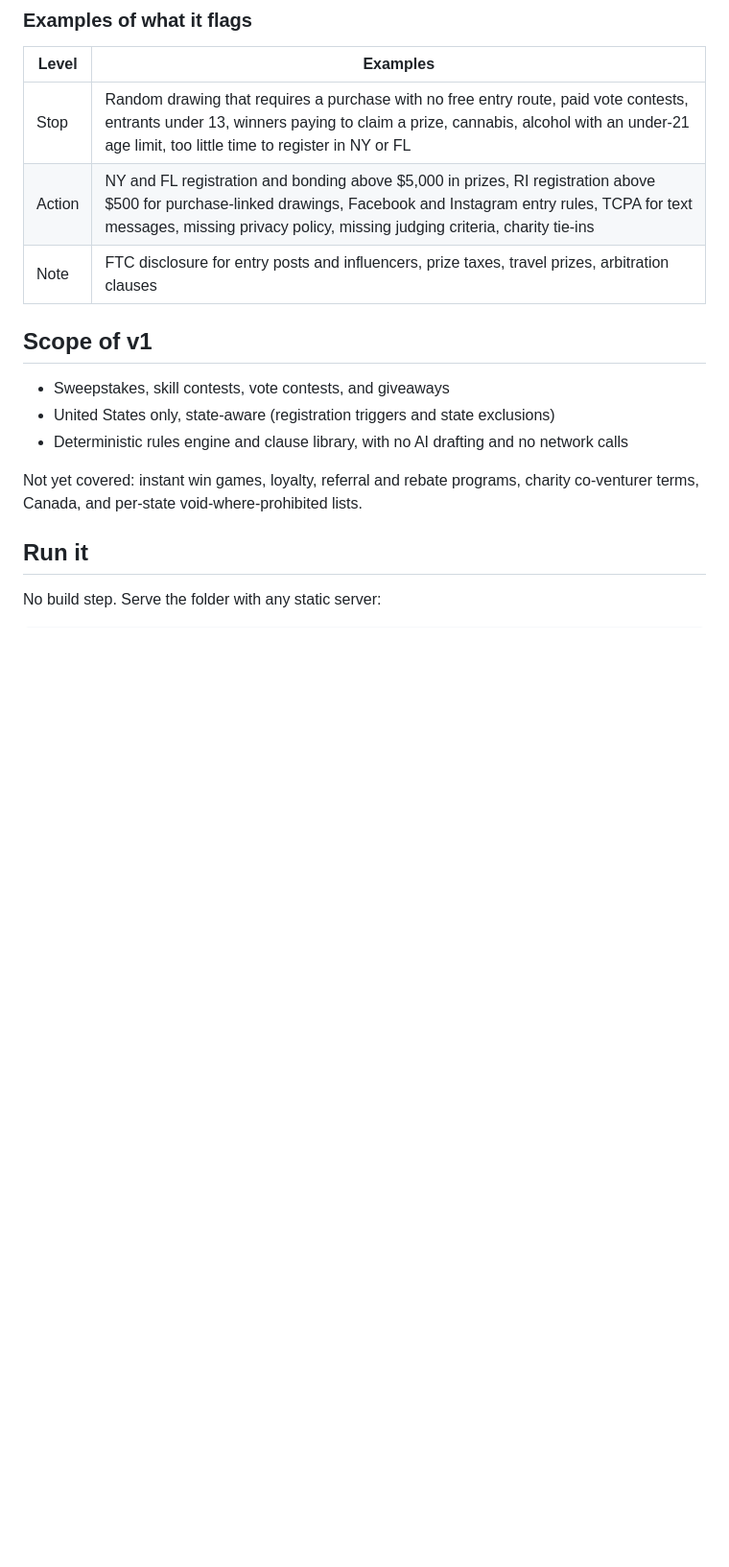
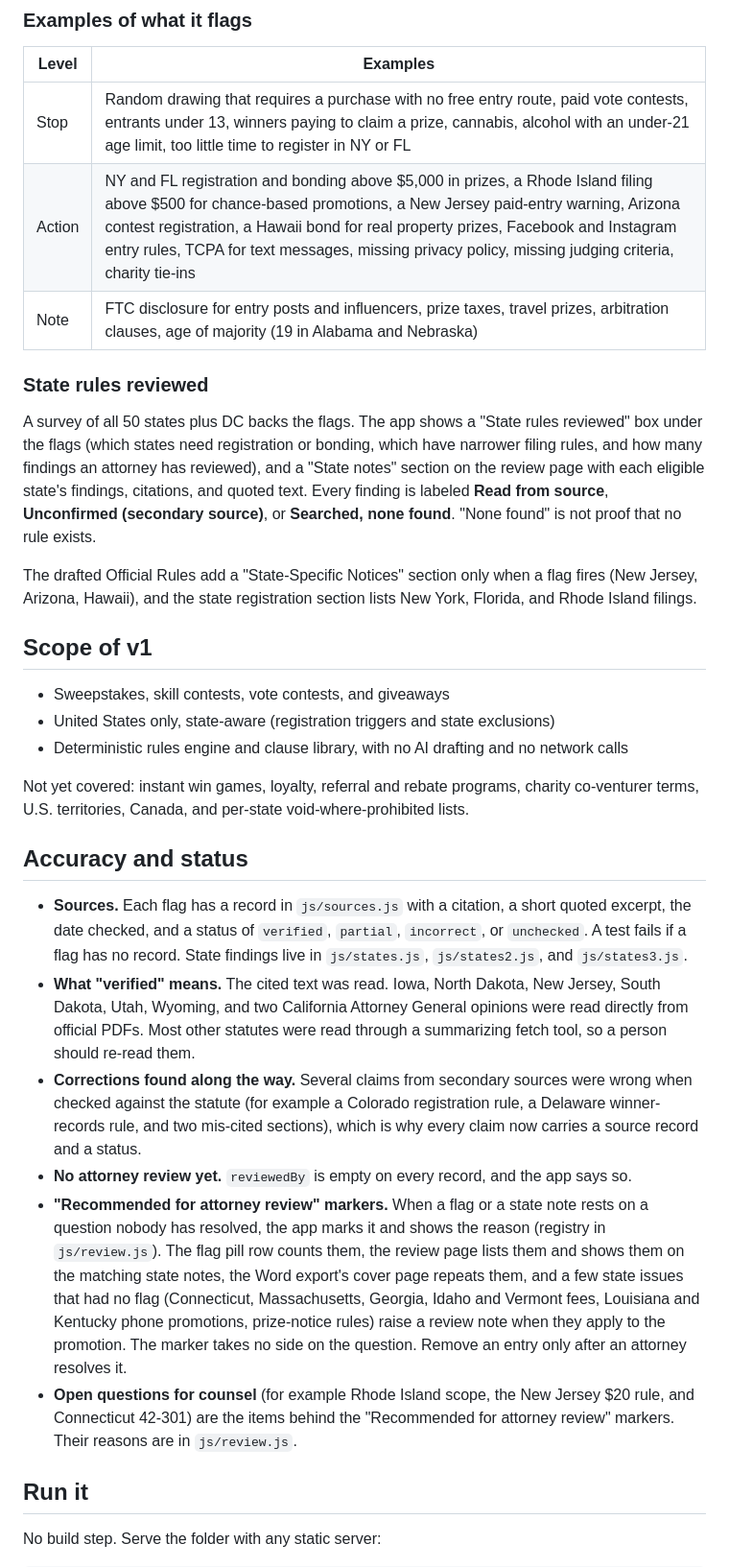
Before and after one commit to nkostelnik/promo-hero, a Markdown page: README.md, the part around one of its changes. Shown at 96% size. Drawn GitHub-style; blank space fills up the shorter version.

```diff
--- a/README.md
+++ b/README.md
@@ -22,8 +24,14 @@ Promo Hero is a decision-tree tool for companies setting up promotions. It asks
 | Level | Examples |
 | --- | --- |
 | Stop | Random drawing that requires a purchase with no free entry route, paid vote contests, entrants under 13, winners paying to claim a prize, cannabis, alcohol with an under-21 age limit, too little time to register in NY or FL |
-| Action | NY and FL registration and bonding above $5,000 in prizes, RI registration above $500 for purchase-linked drawings, Facebook and Instagram entry rules, TCPA for text messages, missing privacy policy, missing judging criteria, charity tie-ins |
-| Note | FTC disclosure for entry posts and influencers, prize taxes, travel prizes, arbitration clauses |
+| Action | NY and FL registration and bonding above $5,000 in prizes, a Rhode Island filing above $500 for chance-based promotions, a New Jersey paid-entry warning, Arizona contest registration, a Hawaii bond for real property prizes, Facebook and Instagram entry rules, TCPA for text messages, missing privacy policy, missing judging criteria, charity tie-ins |
+| Note | FTC disclosure for entry posts and influencers, prize taxes, travel prizes, arbitration clauses, age of majority (19 in Alabama and Nebraska) |
+
+### State rules reviewed
+
+A survey of all 50 states plus DC backs the flags. The app shows a "State rules reviewed" box under the flags (which states need registration or bonding, which have narrower filing rules, and how many findings an attorney has reviewed), and a "State notes" section on the review page with each eligible state's findings, citations, and quoted text. Every finding is labeled **Read from source**, **Unconfirmed (secondary source)**, or **Searched, none found**. "None found" is not proof that no rule exists.
+
+The drafted Official Rules add a "State-Specific Notices" section only when a flag fires (New Jersey, Arizona, Hawaii), and the state registration section lists New York, Florida, and Rhode Island filings.
 
 ## Scope of v1
 
@@ -31,7 +39,16 @@ Promo Hero is a decision-tree tool for companies setting up promotions. It asks
 - United States only, state-aware (registration triggers and state exclusions)
 - Deterministic rules engine and clause library, with no AI drafting and no network calls
 
-Not yet covered: instant win games, loyalty, referral and rebate programs, charity co-venturer terms, Canada, and per-state void-where-prohibited lists.
+Not yet covered: instant win games, loyalty, referral and rebate programs, charity co-venturer terms, U.S. territories, Canada, and per-state void-where-prohibited lists.
+
+## Accuracy and status
+
+- **Sources.** Each flag has a record in `js/sources.js` with a citation, a short quoted excerpt, the date checked, and a status of `verified`, `partial`, `incorrect`, or `unchecked`. A test fails if a flag has no record. State findings live in `js/states.js`, `js/states2.js`, and `js/states3.js`.
+- **What "verified" means.** The cited text was read. Iowa, North Dakota, New Jersey, South Dakota, Utah, Wyoming, and two California Attorney General opinions were read directly from official PDFs. Most other statutes were read through a summarizing fetch tool, so a person should re-read them.
+- **Corrections found along the way.** Several claims from secondary sources were wrong when checked against the statute (for example a Colorado registration rule, a Delaware winner-records rule, and two mis-cited sections), which is why every claim now carries a source record and a status.
+- **No attorney review yet.** `reviewedBy` is empty on every record, and the app says so.
+- **"Recommended for attorney review" markers.** When a flag or a state note rests on a question nobody has resolved, the app marks it and shows the reason (registry in `js/review.js`). The flag pill row counts them, the review page lists them and shows them on the matching state notes, the Word export's cover page repeats them, and a few state issues that had no flag (Connecticut, Massachusetts, Georgia, Idaho and Vermont fees, Louisiana and Kentucky phone promotions, prize-notice rules) raise a review note when they apply to the promotion. The marker takes no side on the question. Remove an entry only after an attorney resolves it.
+- **Open questions for counsel** (for example Rhode Island scope, the New Jersey $20 rule, and Connecticut 42-301) are the items behind the "Recommended for attorney review" markers. Their reasons are in `js/review.js`.
 
 ## Run it
 
```
Also changed, not shown: other parts of README.md (+19 -5 lines), assets/social.png, 18 other files.
